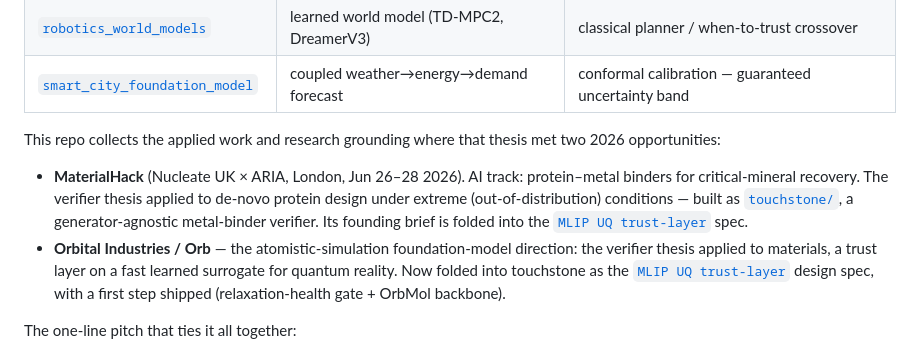
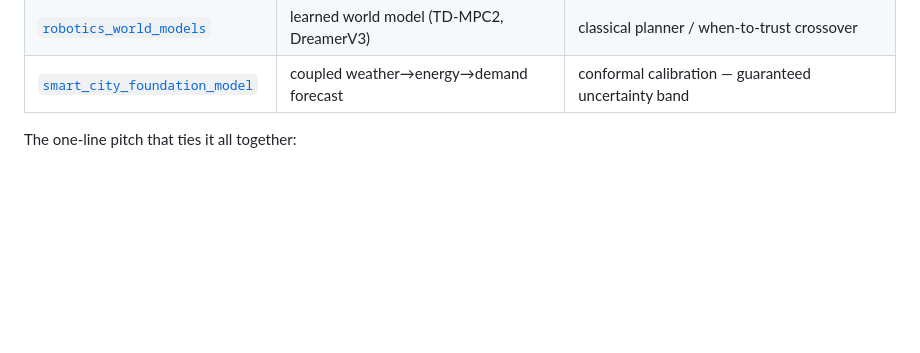
Before and after one commit to charleneleong-ai/ai4science, a Markdown page: README.md, the part around the change. Drawn GitHub-style; blank space fills up the shorter version.

Commit message:
docs: drop the stale 'two 2026 opportunities' section from the root README (#54)
Both orbital/ and materialhack/ dirs are removed (folded into touchstone's MLIP-UQ
spec), so the two bullets described dirs that no longer exist. Drop the section;
the thesis + project table + pitch stand on their own.

```diff
--- a/README.md
+++ b/README.md
@@ -13,11 +13,6 @@ A fast generative/predictive model is increasingly a commodity. What converts a
 | [`orak-hackathon` / TGAER](../orak-hackathon) | symbolic reasoning agent | game env / world model as verifier |
 | [`robotics_world_models`](../robotics_world_models) | learned world model (TD-MPC2, DreamerV3) | classical planner / when-to-trust crossover |
 | [`smart_city_foundation_model`](../smart_city_foundation_model) | coupled weather→energy→demand forecast | conformal calibration — guaranteed uncertainty band |
-
-This repo collects the applied work and research grounding where that thesis met two 2026 opportunities:
-
-- **MaterialHack** (Nucleate UK × ARIA, London, Jun 26–28 2026). AI track: protein–metal binders for critical-mineral recovery. The verifier thesis applied to de-novo protein design under extreme (out-of-distribution) conditions — built as [`touchstone/`](touchstone), a generator-agnostic metal-binder verifier. Its founding brief is folded into the [`MLIP UQ trust-layer`](touchstone/docs/specs/2026-06-30-mlip-uq-trust-layer.md) spec.
-- **Orbital Industries / Orb** — the atomistic-simulation foundation-model direction: the verifier thesis applied to materials, a trust layer on a fast learned surrogate for quantum reality. Now folded into touchstone as the [`MLIP UQ trust-layer`](touchstone/docs/specs/2026-06-30-mlip-uq-trust-layer.md) design spec, with a first step shipped (relaxation-health gate + OrbMol backbone).
 
 The one-line pitch that ties it all together:
 
```
